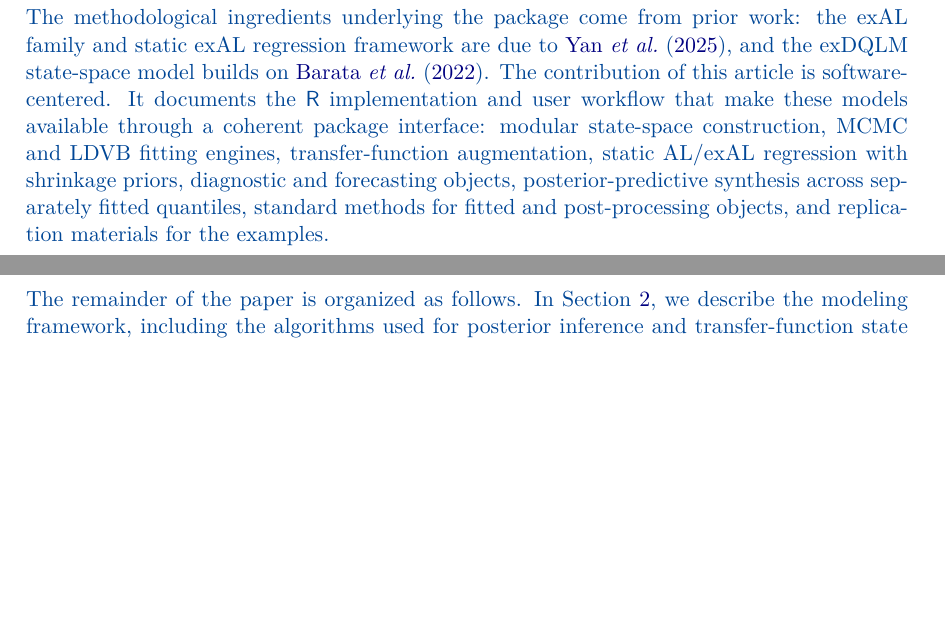
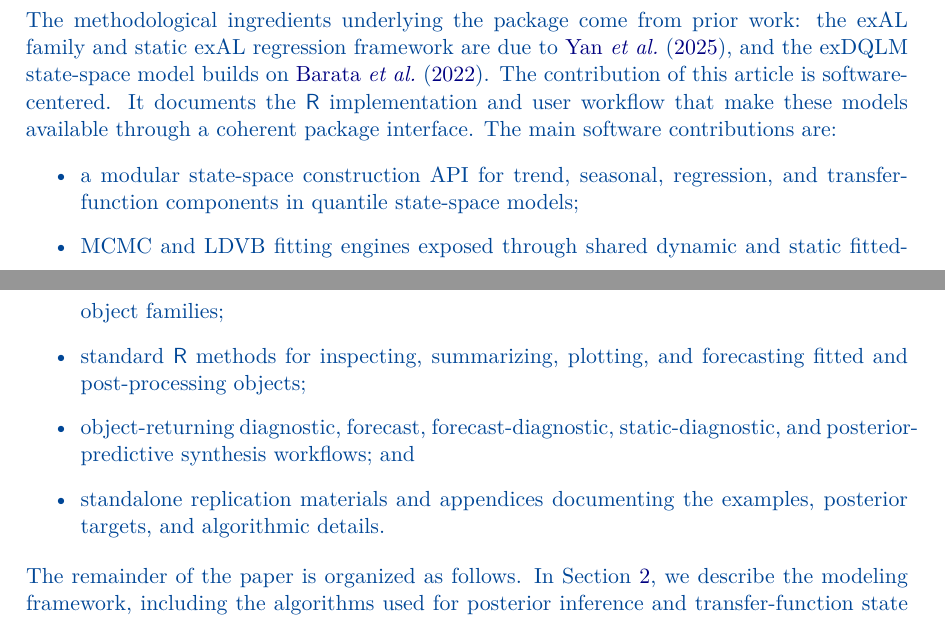
Before and after one commit to AntonioAPDL/exdqlm---Article, a LaTeX document (exdqlm-jss.tex): two parts of pages 4 and 5 of 68, joined at a grey line, cut so that both start at the same text, the shorter picture padded with empty space. Compiled offline with pdfLaTeX.

Commit message:
Clarify JSS contribution and replication script wording

```diff
--- a/exdqlm-jss.tex
+++ b/exdqlm-jss.tex
@@ -164,7 +164,14 @@ Related implementations also exist outside \proglang{R}. In Python, \pkg{statsmo
 
 Viewed against the comparison in Table \ref{table:software}, \pkg{exdqlm} is not intended to replace broad general-purpose quantile-regression toolkits, additive quantile-regression packages, or software designed specifically for joint multi-quantile estimation. Its role is more specific: it fills a gap between general quantile-regression software and general Gaussian state-space software by providing a dedicated Bayesian workflow for dynamic quantile state-space models. General state-space packages such as \pkg{dlm} \citep{dlm} and \pkg{dynr} \citep{dynr} remain useful for dynamic modeling, but they do not provide the quantile likelihoods, filtered and smoothed quantile-state summaries, diagnostics, forecasting, or synthesis tools targeted here.
 
-The methodological ingredients underlying the package come from prior work: the exAL family and static exAL regression framework are due to \citet{yan2025family}, and the exDQLM state-space model builds on \citet{me}. The contribution of this article is software-centered. It documents the \proglang{R} implementation and user workflow that make these models available through a coherent package interface: modular state-space construction, MCMC and LDVB fitting engines, transfer-function augmentation, static AL/exAL regression with shrinkage priors, diagnostic and forecasting objects, posterior-predictive synthesis across separately fitted quantiles, standard methods for fitted and post-processing objects, and replication materials for the examples.
+The methodological ingredients underlying the package come from prior work: the exAL family and static exAL regression framework are due to \citet{yan2025family}, and the exDQLM state-space model builds on \citet{me}. The contribution of this article is software-centered. It documents the \proglang{R} implementation and user workflow that make these models available through a coherent package interface. The main software contributions are:
+\begin{itemize}
+\item a modular state-space construction API for trend, seasonal, regression, and transfer-function components in quantile state-space models;
+\item MCMC and LDVB fitting engines exposed through shared dynamic and static fitted-object families;
+\item standard \proglang{R} methods for inspecting, summarizing, plotting, and forecasting fitted and post-processing objects;
+\item object-returning diagnostic, forecast, forecast-diagnostic, static-diagnostic, and posterior-predictive synthesis workflows; and
+\item standalone replication materials and appendices documenting the examples, posterior targets, and algorithmic details.
+\end{itemize}
 
 The remainder of the paper is organized as follows. In Section \ref{sec:exdqlm}, we describe the modeling framework, including the algorithms used for posterior inference and transfer-function state augmentation for nonlinear input effects. We also discuss static quantile regression as a special case of the framework. In Section \ref{sec:diags} we detail the model diagnostics and forecasting method implemented in the package. Section \ref{sec:design} describes the package design and implementation, including the object families and standard methods used by the examples. In Section \ref{sec:exs}, we illustrate the package through four examples. Section \ref{sec:summary} summarizes the package capabilities, and Appendices A--J collect the posterior targets, algorithmic details, and numerical identities used by the implementation.
 \end{AChange}
```
Also changed, not shown: response-to-editor.md (+4 -1 lines), response-to-editor.tex (+3 -1 lines), exdqlm-jss.pdf, response-to-editor.pdf, 2 other files.
